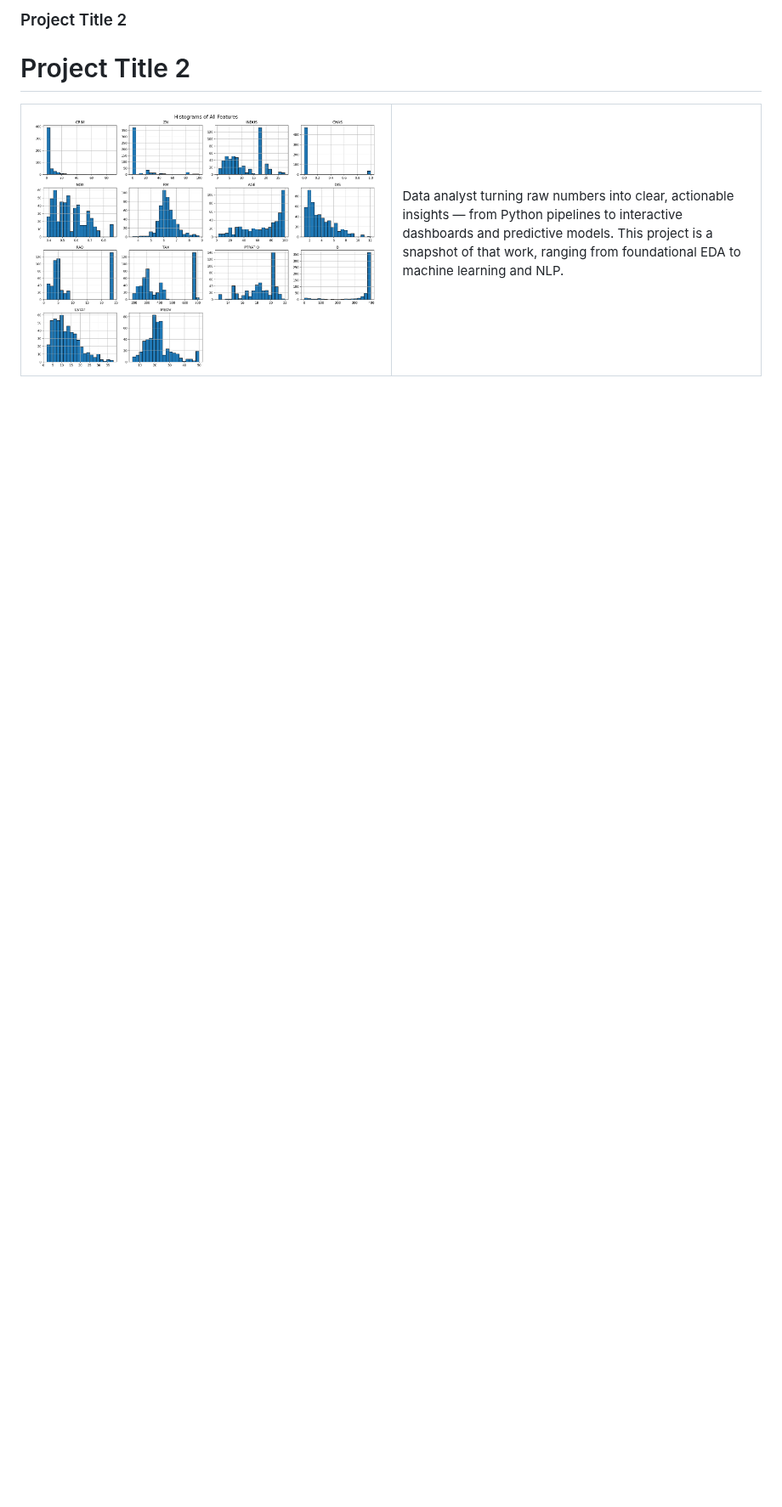
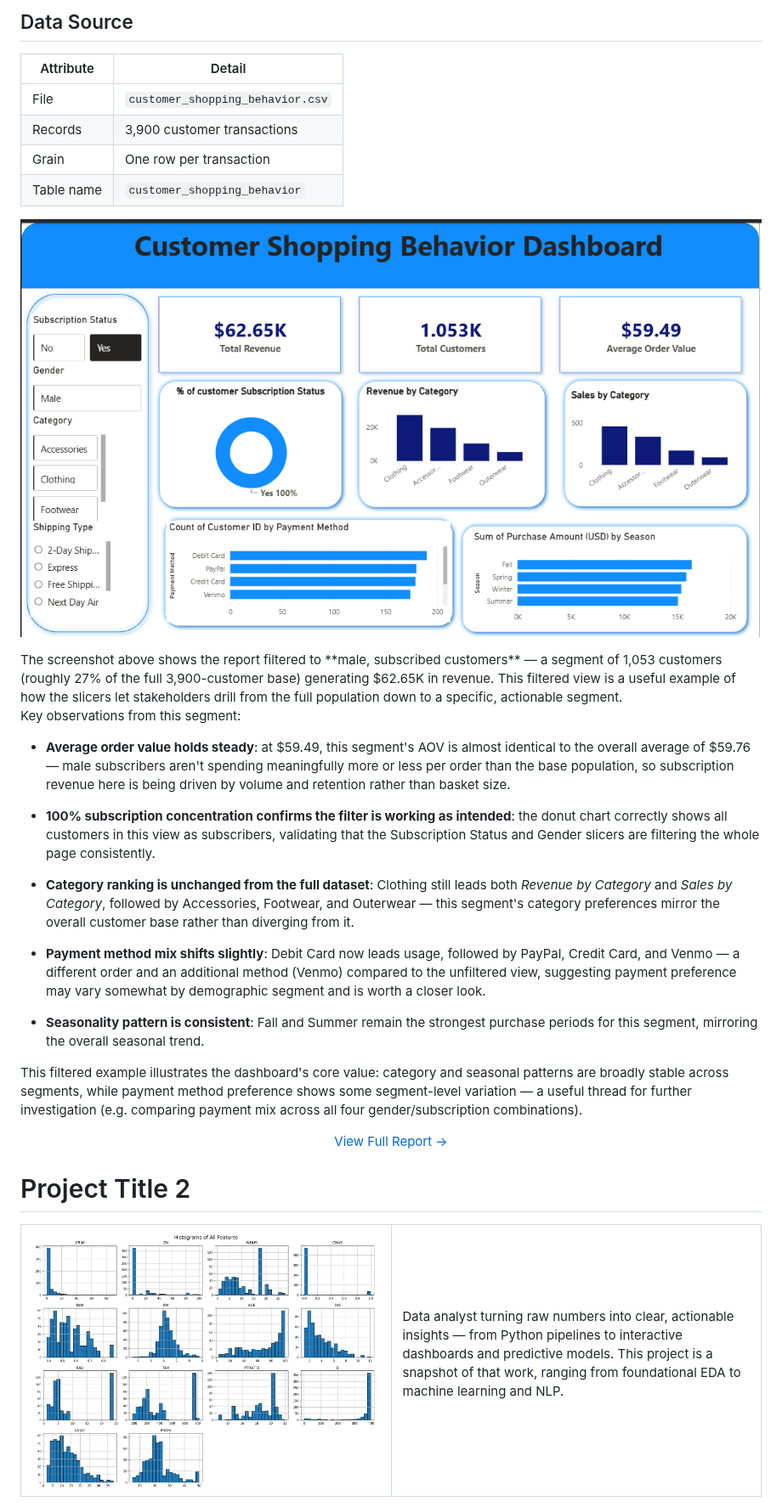
Before and after one commit to Logic-m/eportfolio, a Markdown page: README.md, the part around one of its changes. Shown at 85% size. Drawn GitHub-style; blank space fills up the shorter version.

Commit message:
Enhance README with Customer Shopping Behavior details
Added a new section for the Customer Shopping Behavior Dashboard, including an overview and data source details. Updated formatting and key observations for clarity.

```diff
--- a/README.md
+++ b/README.md
@@ -42,5 +44,31 @@ Data analyst turning raw numbers into clear, actionable insights from Python pip
 
-### Project Title 2
+## Data Source
+| Attribute       | Detail      |
+|-----------------|------------------------------------------|
+| File            | `customer_shopping_behavior.csv`         |
+| Records         | 3,900 customer transactions              |
+| Grain           | One row per transaction                  |
+| Table name      | `customer_shopping_behavior`             |
+
+<p align="center">  <img src="Screenshot 2026-08-12 172008.png" alt="Project 1 Placeholder" width="1100"/></p>
+The screenshot above shows the report filtered to **male, subscribed customers** — a segment of 1,053 customers (roughly 27% of the full 3,900-customer base) generating $62.65K in revenue. This filtered view is a useful example of how the slicers let stakeholders drill from the full population down to a specific, actionable segment.
+
+Key observations from this segment:
+- **Average order value holds steady**: at $59.49, this segment's AOV is almost identical to the overall average of $59.76 — male subscribers aren't spending meaningfully more or less per order than the base population, so subscription revenue here is being driven by volume and retention rather than basket size.
+
+- **100% subscription concentration confirms the filter is working as intended**: the donut chart correctly shows all customers in this view as subscribers, validating that the Subscription Status and Gender slicers are filtering the whole page consistently.
+
+-  **Category ranking is unchanged from the full dataset**: Clothing still leads both *Revenue by Category* and *Sales by Category*, followed by Accessories, Footwear, and Outerwear — this segment's category preferences mirror the overall customer base rather than diverging from it.
+
+-  **Payment method mix shifts slightly**: Debit Card now leads usage, followed by PayPal, Credit Card, and Venmo — a different order and an additional method (Venmo) compared to the unfiltered view, suggesting payment preference may vary somewhat by demographic segment and is worth a closer look.
+
+-   **Seasonality pattern is consistent**: Fall and Summer remain the strongest purchase periods for this segment, mirroring the overall seasonal trend.
+
+  This filtered example illustrates the dashboard's core value: category and seasonal patterns are broadly stable across segments, while payment method preference shows some segment-level variation — a useful thread for further investigation (e.g. comparing payment mix across all four gender/subscription combinations).
+  <p align="center"><p align="center">
+    <a href="https://github.com/Logic-m/customer-behavior-power-bi">View Full Report →</a></p>
+
+
 
 # Project Title 2
 
```
Also changed, not shown: other parts of README.md (+3 -1 lines).
